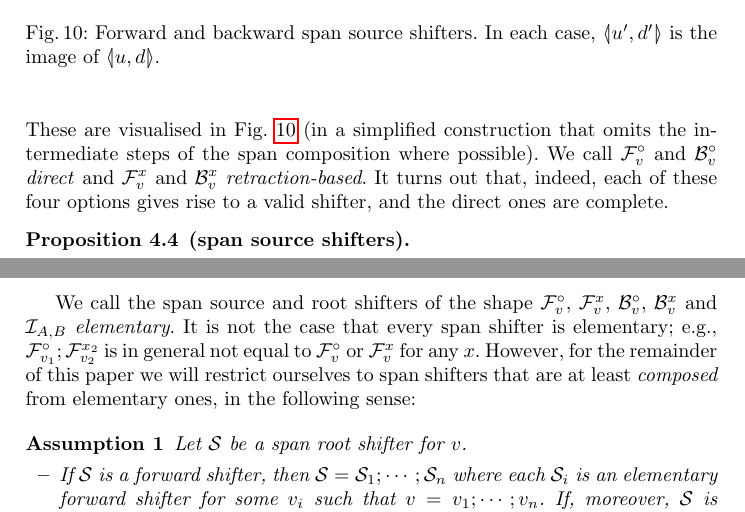
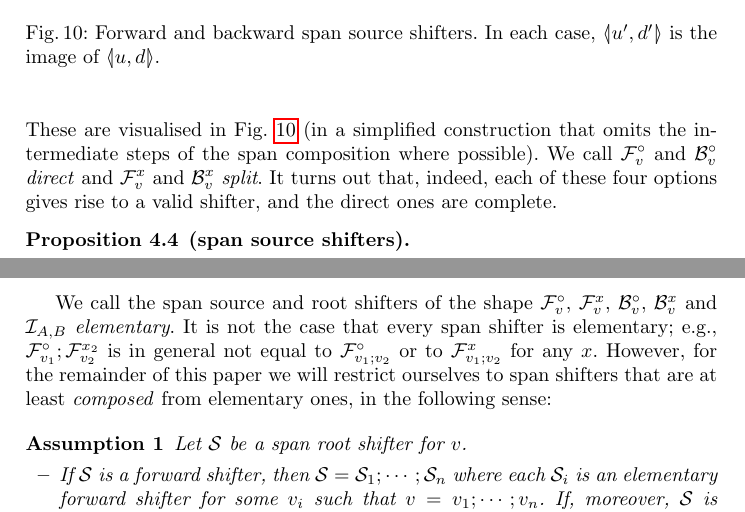
Before and after one commit to rensink/ngc-as-pb, a LaTeX thesis (condFol.tex, which reads span-based.tex): two parts of pages 17 and 18 of 29, joined at a grey line, cut so that both start at the same text. Compiled offline with pdfLaTeX; a LaTeX package or settings file that is missing is left out.

Commit message:
Minor improvements

```diff
--- a/span-based.tex
+++ b/span-based.tex
@@ -129,7 +129,7 @@ This gives rise to the following four candidate shifters for $v:A\to B$ (which s
 \rB v x& : s \mapsto \spanof{x}{\id_B}\spcomp s \text{ where $x;v=\id_A$}
 \end{align*}
 %
-These are visualised in \fcite{sb-source shifters} (in a simplified construction that omits the intermediate steps of the span composition where possible). We call $\dF v$ and $\dB v$ \emph{direct} and $\rF v x$ and $\rB v x$ \emph{retraction-based}. It turns out that, indeed, each of these four options gives rise to a valid shifter, and the direct ones are complete.
+These are visualised in \fcite{sb-source shifters} (in a simplified construction that omits the intermediate steps of the span composition where possible). We call $\dF v$ and $\dB v$ \emph{direct} and $\rF v x$ and $\rB v x$ \emph{split}. It turns out that, indeed, each of these four options gives rise to a valid shifter, and the direct ones are complete.
 %
 \begin{figure}[t]
 \centering
@@ -213,7 +213,7 @@ Let $t:A\to B,v:B\to C$ be arrows; then
 \end{lemma}
 \end{comment}
 %
-We call the span source and root shifters of the shape $\dF v$, $\rF v x$, $\dB v$, $\rB v x$ and $\cI_{A,B}$ \emph{elementary}. It is not the case that every span shifter is elementary; e.g., $\dF{v_1};\rF{v_2}{x_2}$ is in general not equal to $\dF v$ or $\rF v x$ for any $x$. However, for the remainder of this paper we will restrict ourselves to span shifters that are at least \emph{composed} from elementary ones, in the following sense:
+We call the span source and root shifters of the shape $\dF v$, $\rF v x$, $\dB v$, $\rB v x$ and $\cI_{A,B}$ \emph{elementary}. It is not the case that every span shifter is elementary; e.g., $\dF{v_1};\rF{v_2}{x_2}$ is in general not equal to $\dF{v_1;v_2}$ or to $\rF{v_1;v_2} x$ for any $x$. However, for the remainder of this paper we will restrict ourselves to span shifters that are at least \emph{composed} from elementary ones, in the following sense:
 
 \begin{assumption}\asslabel{sb-shifters} Let $\cS$ be a span root shifter for $v$.
 \begin{itemize}[topsep=\smallskipamount]
```
